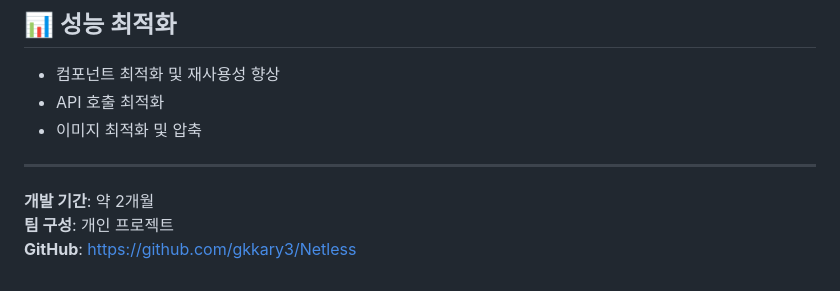
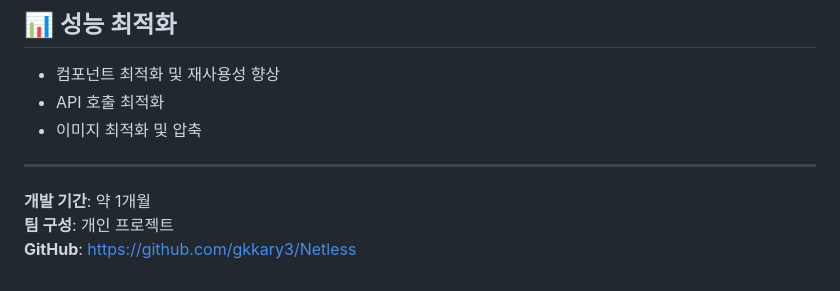
Before and after one commit to gkkary3/Netless, a Markdown page: README.md, the part around the change. Rendered like a GitHub page.

```diff
--- a/README.md
+++ b/README.md
@@ -171,6 +171,6 @@ npm run client:dev
 
 ---
 
-**개발 기간**: 약 2개월
+**개발 기간**: 약 1개월
 **팀 구성**: 개인 프로젝트
 **GitHub**: [https://github.com/gkkary3/Netless](https://github.com/gkkary3/Netless)
```
